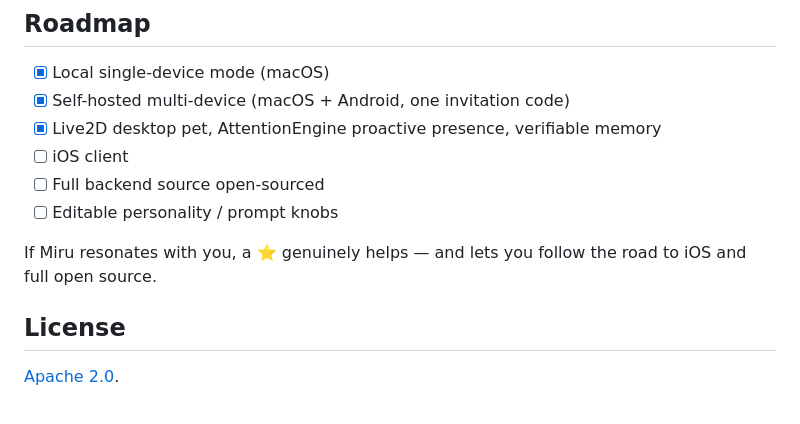
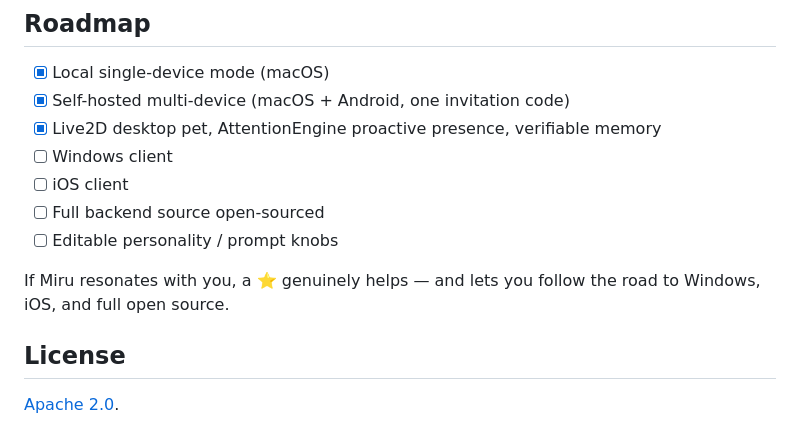
Before and after one commit to kiyotakali/Miru, a Markdown page: README.md, the part around the change. Drawn GitHub-style.

```diff
--- a/README.md
+++ b/README.md
@@ -101,11 +101,12 @@ Prefer to deploy by hand? Grab the `linux-amd64` server image (`tar.gz`) from Re
 - [x] Local single-device mode (macOS)
 - [x] Self-hosted multi-device (macOS + Android, one invitation code)
 - [x] Live2D desktop pet, AttentionEngine proactive presence, verifiable memory
+- [ ] Windows client
 - [ ] iOS client
 - [ ] Full backend source open-sourced
 - [ ] Editable personality / prompt knobs
 
-If Miru resonates with you, a ⭐ genuinely helps — and lets you follow the road to iOS and full open source.
+If Miru resonates with you, a ⭐ genuinely helps — and lets you follow the road to Windows, iOS, and full open source.
 
 ## License
 
```
Also changed, not shown: README.zh-CN.md (+2 -1 lines).
